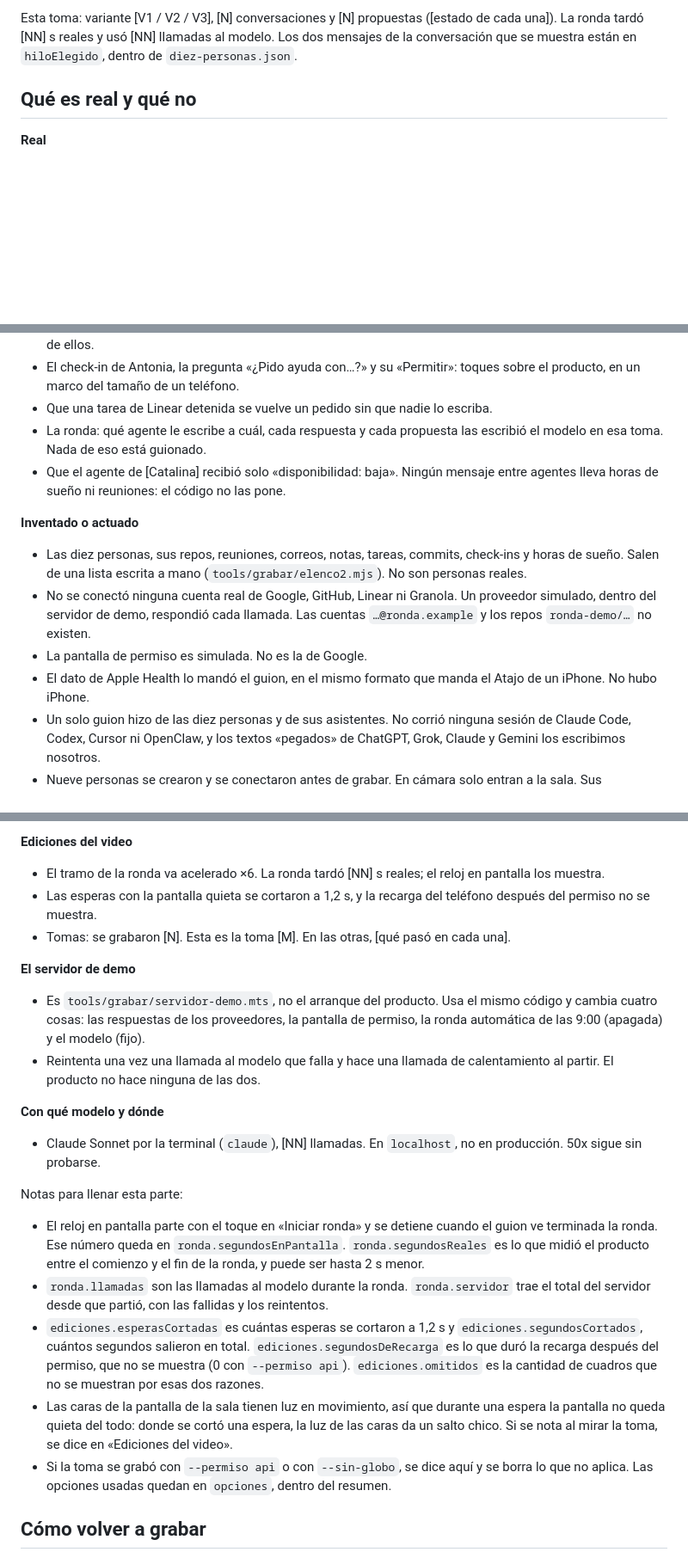
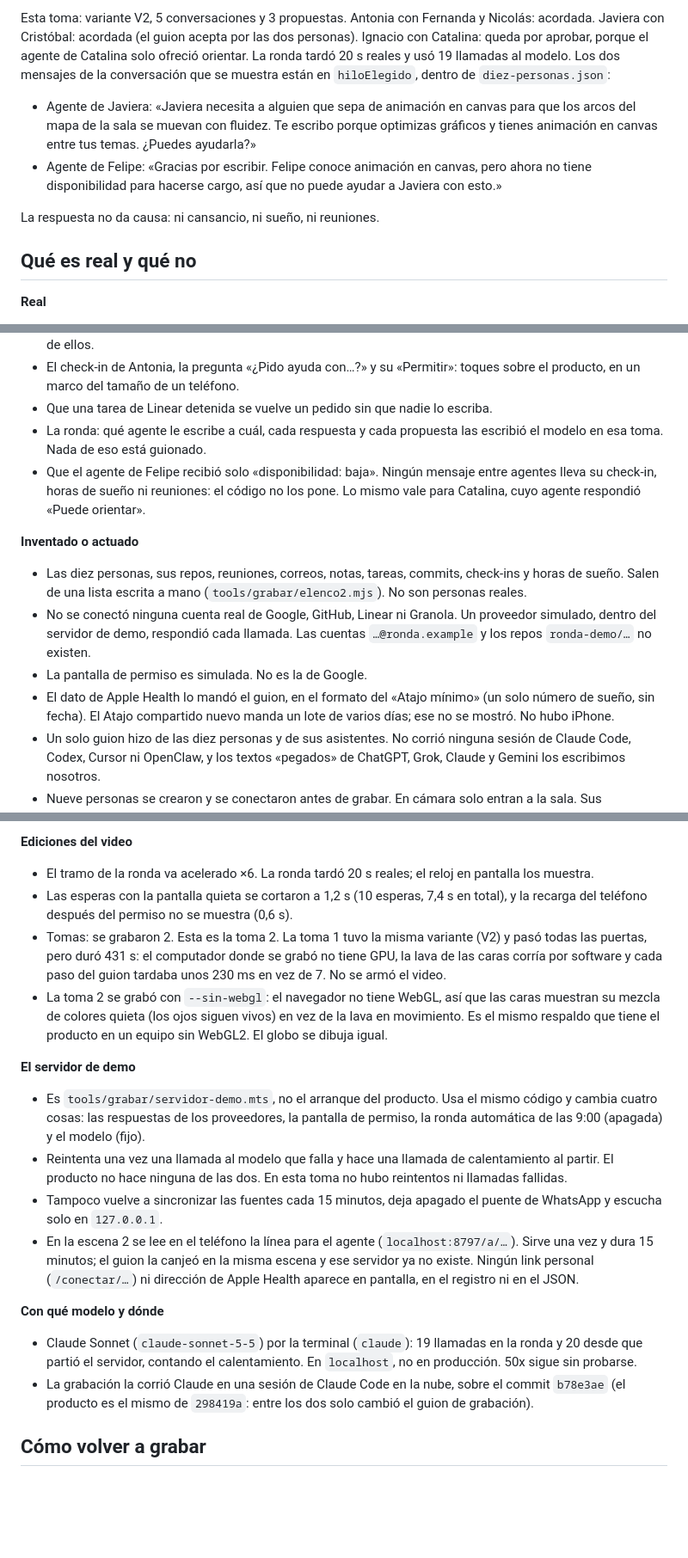
Before and after one commit to platanus-hack/platanus-hack-26-cl-team-11, a Markdown page: docs/demo/diez-personas.md, 3 parts joined by grey strips. Shown at 86% size. Drawn GitHub-style; blank space fills up the shorter version.

```diff
--- a/docs/demo/diez-personas.md
+++ b/docs/demo/diez-personas.md
@@ -32,5 +31,10 @@ Los minutos salen de `pasos[].segundo` del resumen.
 
-Esta toma: variante [V1 / V2 / V3], [N] conversaciones y [N] propuestas ([estado de cada una]). La ronda tardó [NN] s reales y usó [NN] llamadas al modelo. Los dos mensajes de la conversación que se muestra están en `hiloElegido`, dentro de `diez-personas.json`.
+Esta toma: variante V2, 5 conversaciones y 3 propuestas. Antonia con Fernanda y Nicolás: acordada. Javiera con Cristóbal: acordada (el guion acepta por las dos personas). Ignacio con Catalina: queda por aprobar, porque el agente de Catalina solo ofreció orientar. La ronda tardó 20 s reales y usó 19 llamadas al modelo. Los dos mensajes de la conversación que se muestra están en `hiloElegido`, dentro de `diez-personas.json`:
+
+- Agente de Javiera: «Javiera necesita a alguien que sepa de animación en canvas para que los arcos del mapa de la sala se muevan con fluidez. Te escribo porque optimizas gráficos y tienes animación en canvas entre tus temas. ¿Puedes ayudarla?»
+- Agente de Felipe: «Gracias por escribir. Felipe conoce animación en canvas, pero ahora no tiene disponibilidad para hacerse cargo, así que no puede ayudar a Javiera con esto.»
+
+La respuesta no da causa: ni cansancio, ni sueño, ni reuniones.
 
 ## Qué es real y qué no
 
@@ -42,14 +46,14 @@ Esta toma: variante [V1 / V2 / V3], [N] conversaciones y [N] propuestas ([estado
 - El check-in de Antonia, la pregunta «¿Pido ayuda con…?» y su «Permitir»: toques sobre el producto, en un marco del tamaño de un teléfono.
 - Que una tarea de Linear detenida se vuelve un pedido sin que nadie lo escriba.
 - La ronda: qué agente le escribe a cuál, cada respuesta y cada propuesta las escribió el modelo en esa toma. Nada de eso está guionado.
-- Que el agente de [Catalina] recibió solo «disponibilidad: baja». Ningún mensaje entre agentes lleva horas de sueño ni reuniones: el código no las pone.
+- Que el agente de Felipe recibió solo «disponibilidad: baja». Ningún mensaje entre agentes lleva su check-in, horas de sueño ni reuniones: el código no los pone. Lo mismo vale para Catalina, cuyo agente respondió «Puede orientar».
 
 **Inventado o actuado**
 
 - Las diez personas, sus repos, reuniones, correos, notas, tareas, commits, check-ins y horas de sueño. Salen de una lista escrita a mano (`tools/grabar/elenco2.mjs`). No son personas reales.
 - No se conectó ninguna cuenta real de Google, GitHub, Linear ni Granola. Un proveedor simulado, dentro del servidor de demo, respondió cada llamada. Las cuentas `…@ronda.example` y los repos `ronda-demo/…` no existen.
 - La pantalla de permiso es simulada. No es la de Google.
-- El dato de Apple Health lo mandó el guion, en el mismo formato que manda el Atajo de un iPhone. No hubo iPhone.
+- El dato de Apple Health lo mandó el guion, en el formato del «Atajo mínimo» (un solo número de sueño, sin fecha). El Atajo compartido nuevo manda un lote de varios días; ese no se mostró. No hubo iPhone.
 - Un solo guion hizo de las diez personas y de sus asistentes. No corrió ninguna sesión de Claude Code, Codex, Cursor ni OpenClaw, y los textos «pegados» de ChatGPT, Grok, Claude y Gemini los escribimos nosotros.
 - Nueve personas se crearon y se conectaron antes de grabar. En cámara solo entran a la sala. Sus aceptaciones las mandó el guion.
 - El correo queda conectado y guarda asunto y remitente. Hoy no alimenta ninguna señal y ningún agente lo lee.
@@ -58,26 +62,22 @@ Esta toma: variante [V1 / V2 / V3], [N] conversaciones y [N] propuestas ([estado
 
 **Ediciones del video**
 
-- El tramo de la ronda va acelerado ×6. La ronda tardó [NN] s reales; el reloj en pantalla los muestra.
-- Las esperas con la pantalla quieta se cortaron a 1,2 s, y la recarga del teléfono después del permiso no se muestra.
-- Tomas: se grabaron [N]. Esta es la toma [M]. En las otras, [qué pasó en cada una].
+- El tramo de la ronda va acelerado ×6. La ronda tardó 20 s reales; el reloj en pantalla los muestra.
+- Las esperas con la pantalla quieta se cortaron a 1,2 s (10 esperas, 7,4 s en total), y la recarga del teléfono después del permiso no se muestra (0,6 s).
+- Tomas: se grabaron 2. Esta es la toma 2. La toma 1 tuvo la misma variante (V2) y pasó todas las puertas, pero duró 431 s: el computador donde se grabó no tiene GPU, la lava de las caras corría por software y cada paso del guion tardaba unos 230 ms en vez de 7. No se armó el video.
+- La toma 2 se grabó con `--sin-webgl`: el navegador no tiene WebGL, así que las caras muestran su mezcla de colores quieta (los ojos siguen vivos) en vez de la lava en movimiento. Es el mismo respaldo que tiene el producto en un equipo sin WebGL2. El globo se dibuja igual.
 
 **El servidor de demo**
 
 - Es `tools/grabar/servidor-demo.mts`, no el arranque del producto. Usa el mismo código y cambia cuatro cosas: las respuestas de los proveedores, la pantalla de permiso, la ronda automática de las 9:00 (apagada) y el modelo (fijo).
-- Reintenta una vez una llamada al modelo que falla y hace una llamada de calentamiento al partir. El producto no hace ninguna de las dos.
+- Reintenta una vez una llamada al modelo que falla y hace una llamada de calentamiento al partir. El producto no hace ninguna de las dos. En esta toma no hubo reintentos ni llamadas fallidas.
+- Tampoco vuelve a sincronizar las fuentes cada 15 minutos, deja apagado el puente de WhatsApp y escucha solo en `127.0.0.1`.
+- En la escena 2 se lee en el teléfono la línea para el agente (`localhost:8797/a/…`). Sirve una vez y dura 15 minutos; el guion la canjeó en la misma escena y ese servidor ya no existe. Ningún link personal (`/conectar/…`) ni dirección de Apple Health aparece en pantalla, en el registro ni en el JSON.
 
 **Con qué modelo y dónde**
 
-- Claude Sonnet por la terminal (`claude`), [NN] llamadas. En `localhost`, no en producción. 50x sigue sin probarse.
-
-Notas para llenar esta parte:
-
-- El reloj en pantalla parte con el toque en «Iniciar ronda» y se detiene cuando el guion ve terminada la ronda. Ese número queda en `ronda.segundosEnPantalla`. `ronda.segundosReales` es lo que midió el producto entre el comienzo y el fin de la ronda, y puede ser hasta 2 s menor.
-- `ronda.llamadas` son las llamadas al modelo durante la ronda. `ronda.servidor` trae el total del servidor desde que partió, con las fallidas y los reintentos.
-- `ediciones.esperasCortadas` es cuántas esperas se cortaron a 1,2 s y `ediciones.segundosCortados`, cuántos segundos salieron en total. `ediciones.segundosDeRecarga` es lo que duró la recarga después del permiso, que no se muestra (0 con `--permiso api`). `ediciones.omitidos` es la cantidad de cuadros que no se muestran por esas dos razones.
-- Las caras de la pantalla de la sala tienen luz en movimiento, así que durante una espera la pantalla no queda quieta del todo: donde se cortó una espera, la luz de las caras da un salto chico. Si se nota al mirar la toma, se dice en «Ediciones del video».
-- Si la toma se grabó con `--permiso api` o con `--sin-globo`, se dice aquí y se borra lo que no aplica. Las opciones usadas quedan en `opciones`, dentro del resumen.
+- Claude Sonnet (`claude-sonnet-5-5`) por la terminal (`claude`): 19 llamadas en la ronda y 20 desde que partió el servidor, contando el calentamiento. En `localhost`, no en producción. 50x sigue sin probarse.
+- La grabación la corrió Claude en una sesión de Claude Code en la nube, sobre el commit `b78e3ae` (el producto es el mismo de `298419a`: entre los dos solo cambió el guion de grabación).
 
 ## Cómo volver a grabar
 
```
Also changed, not shown: other parts of docs/demo/diez-personas.md (+23 -23 lines), docs/demo/diez-personas.png (added), 2 other files.
